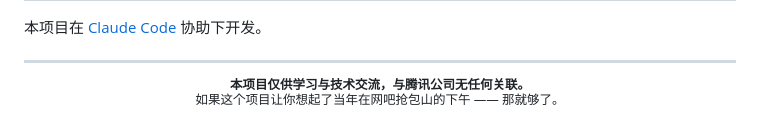
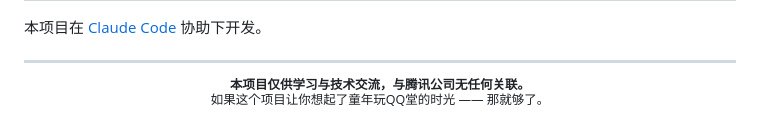
Before and after one commit to Ker0el/qqt-bun6, a Markdown page: README.md, the part around the change. Drawn GitHub-style.

Commit message:
Update nostalgic reference in README

```diff
--- a/README.md
+++ b/README.md
@@ -289,7 +289,7 @@ Caddy 负责自动 HTTPS 与 WebSocket 反向代理，应用端口 8787 只在
 
 **本项目仅供学习与技术交流，与腾讯公司无任何关联。**
 
-如果这个项目让你想起了当年在网吧抢包山的下午 —— 那就够了。
+如果这个项目让你想起了童年玩QQ堂的时光 —— 那就够了。
 
 </sub>
 </div>
```
